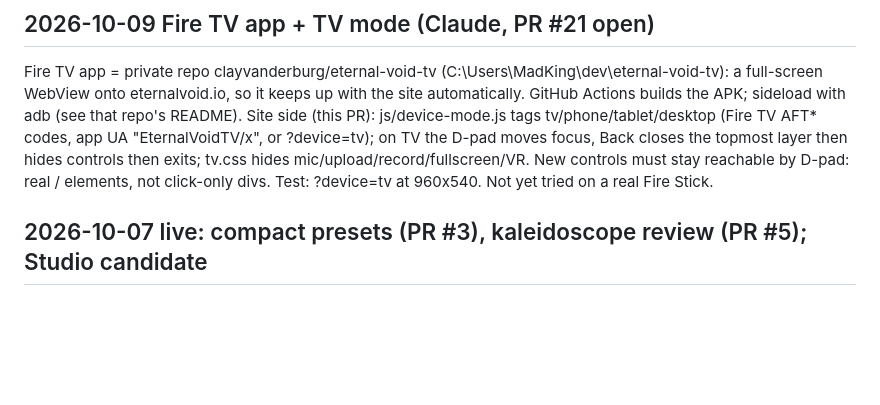
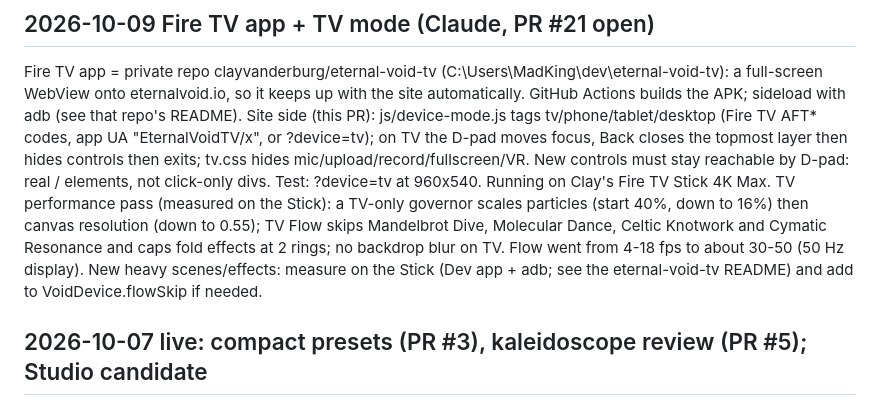
Before and after one commit to clayvanderburg/eternal-veil, a Markdown page: PROJECT_STATUS.md, the part around the change. GitHub-like rendering; blank space fills up the shorter version.

Commit message:
PROJECT_STATUS: TV performance pass
Co-Authored-By: Claude Opus 5.5 <noreply@anthropic.com>

```diff
--- a/PROJECT_STATUS.md
+++ b/PROJECT_STATUS.md
@@ -8,7 +8,12 @@ Site side (this PR): js/device-mode.js tags <html data-device> tv/phone/tablet/d
 focus, Back closes the topmost layer then hides controls then exits; tv.css hides
 mic/upload/record/fullscreen/VR. New controls must stay reachable by D-pad: real
 <button>/<input> elements, not click-only divs. Test: ?device=tv at 960x540.
-Not yet tried on a real Fire Stick.
+Running on Clay's Fire TV Stick 4K Max. TV performance pass (measured on the Stick):
+a TV-only governor scales particles (start 40%, down to 16%) then canvas resolution
+(down to 0.55); TV Flow skips Mandelbrot Dive, Molecular Dance, Celtic Knotwork and
+Cymatic Resonance and caps fold effects at 2 rings; no backdrop blur on TV. Flow went
+from 4-18 fps to about 30-50 (50 Hz display). New heavy scenes/effects: measure on the
+Stick (Dev app + adb; see the eternal-void-tv README) and add to VoidDevice.flowSkip if needed.
 
 ## 2026-10-07 live: compact presets (PR #3), kaleidoscope review (PR #5); Studio candidate
 
```
